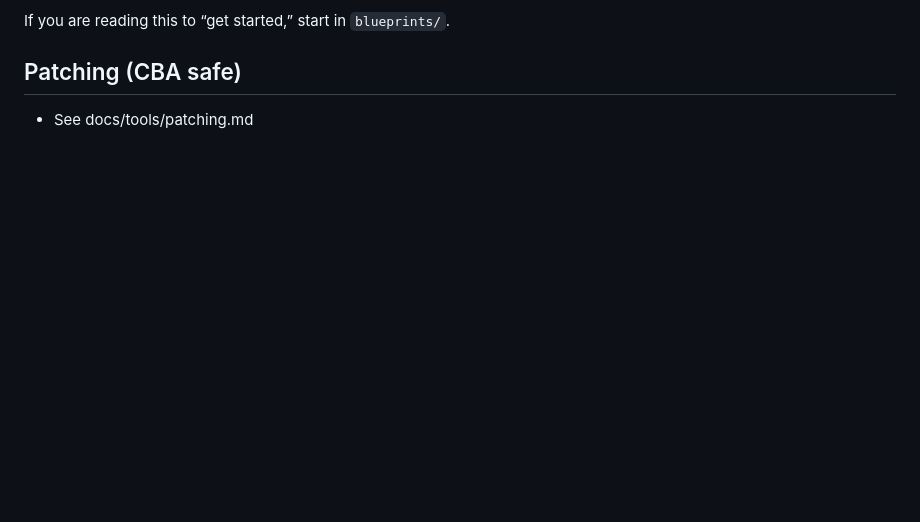
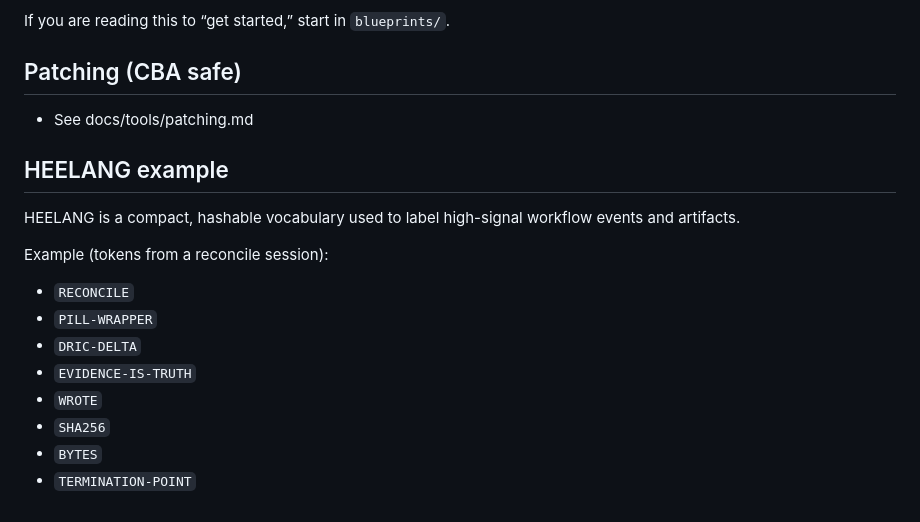
Before and after one commit to spencerbutler/human-execution-engine, a Markdown page: README.md, the part around the change. GitHub-like rendering; blank space fills up the shorter version.

Commit message:
docs(readme): add HEELANG example [model: GPT-5.2]

```diff
--- a/README.md
+++ b/README.md
@@ -155,3 +155,18 @@ If you are reading this to “get started,” start in `blueprints/`.
 ## Patching (CBA safe)
 
 - See docs/tools/patching.md
+
+## HEELANG example
+
+HEELANG is a compact, hashable vocabulary used to label high-signal workflow events and artifacts.
+
+Example (tokens from a reconcile session):
+
+- `RECONCILE`
+- `PILL-WRAPPER`
+- `DRIC-DELTA`
+- `EVIDENCE-IS-TRUTH`
+- `WROTE`
+- `SHA256`
+- `BYTES`
+- `TERMINATION-POINT`
```
